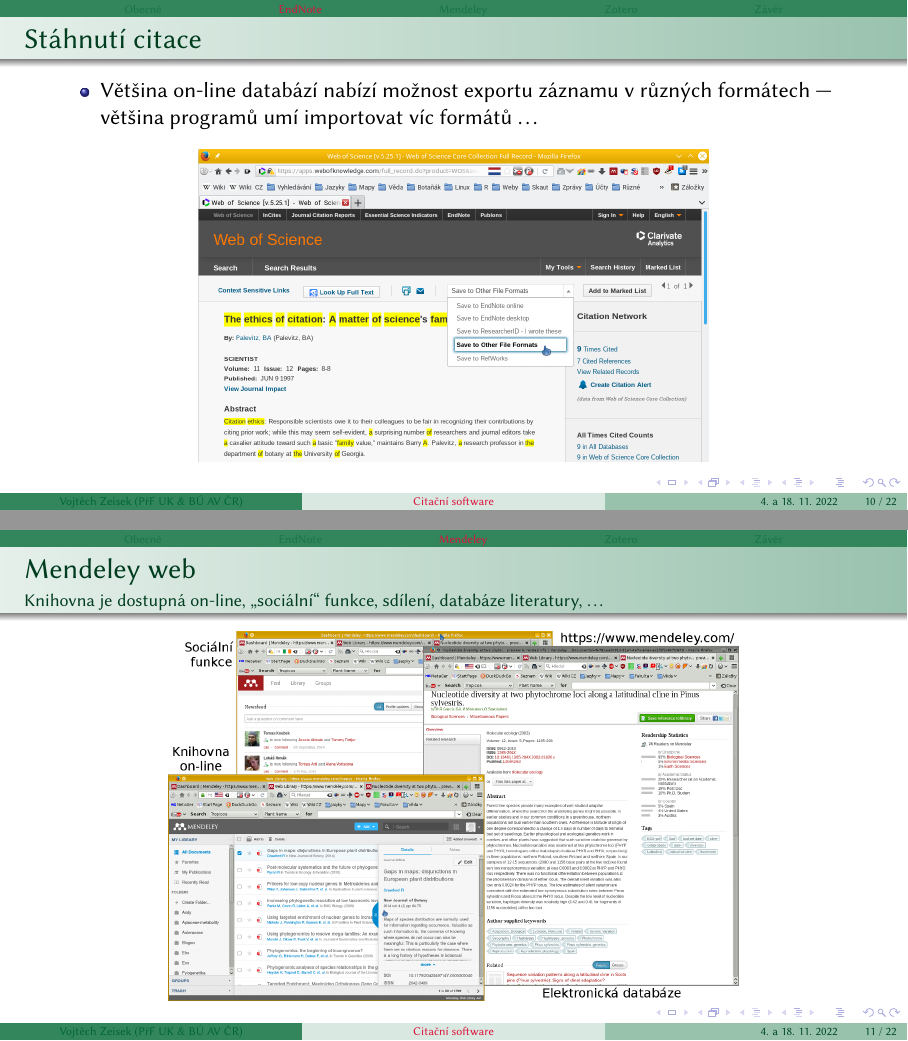
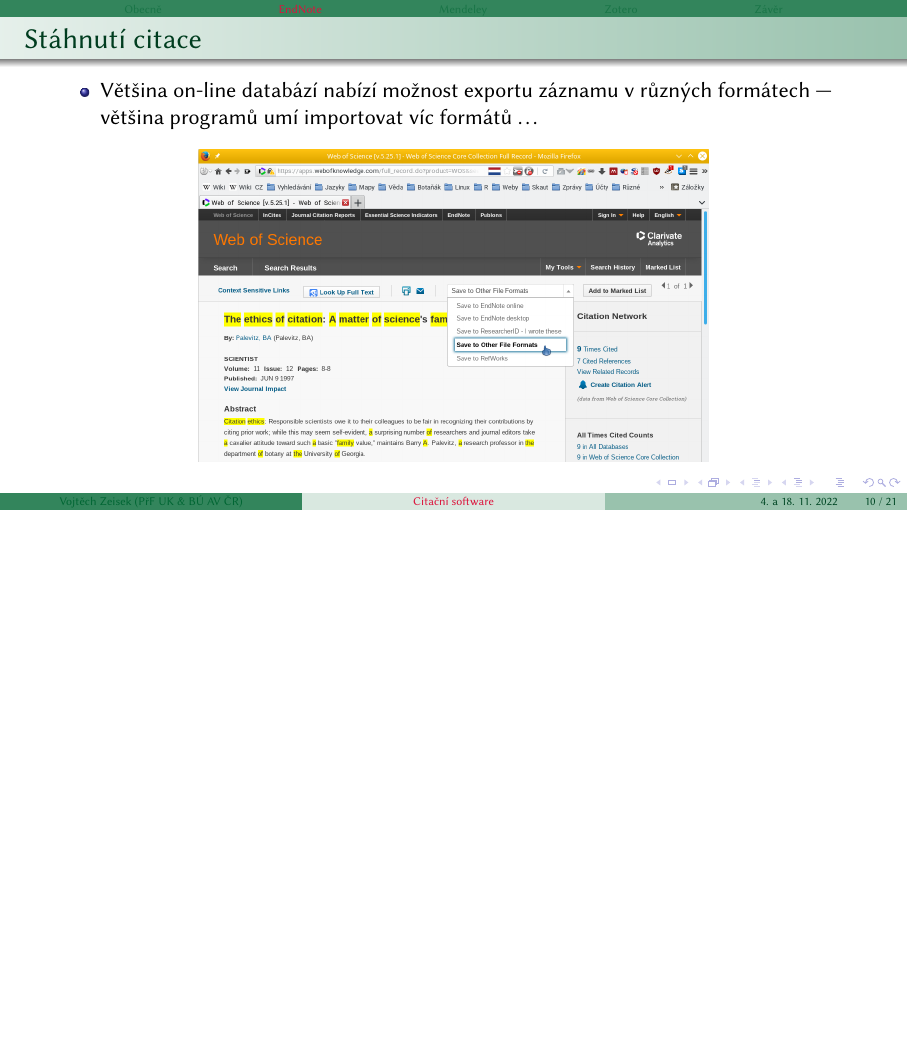
Before and after one commit to V-Z/citacni-software, LaTeX slides (citacni_software.tex): pages 10 and 11 of 22 before the commit and page 10 of 21 after it, the two joined at a grey line, the shorter picture padded with empty space. Compiled offline with pdfLaTeX.

Commit message:
Vyhození duplicity Mendeley webu.

```diff
--- a/citacni_software.tex
+++ b/citacni_software.tex
@@ -182,12 +182,6 @@
 
 \section{Mendeley}
 
-\begin{frame}{Mendeley web}{Knihovna je dostupná on-line, \enquote{sociální} funkce, sdílení, databáze literatury,~\ldots}
-	\begin{center}
-		\includegraphics[height=6.5cm]{mendeley_web.png}
-	\end{center}
-\end{frame}
-
 \begin{frame}{Mendeley}
         Dostupný zdarma, multiplatformní, s~možností on-line synchronizace (zdarma 2~GB prostoru, víc lze dokoupit),~\ldots\\
         \begin{center}
```
